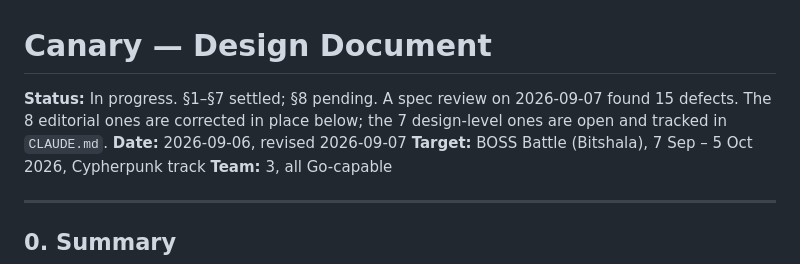
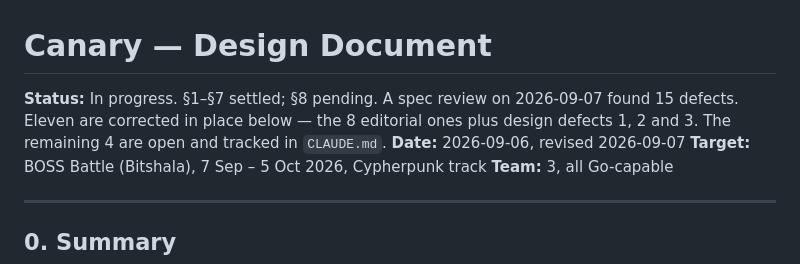
Before and after one commit to Sky-walkerX/canary, a Markdown page: docs/design/2026-09-06-canary-design.md, the part around the change. Drawn GitHub-style.

Commit message:
Docs: correct the stale defect count in the status header
Said 7 design-level defects open; 4 are.

Co-Authored-By: Claude Opus 5 (1M context) <noreply@anthropic.com>

```diff
--- a/docs/design/2026-09-06-canary-design.md
+++ b/docs/design/2026-09-06-canary-design.md
@@ -1,8 +1,8 @@
 # Canary — Design Document
 
 **Status:** In progress. §1–§7 settled; §8 pending. A spec review on 2026-09-07 found 15
-defects. The 8 editorial ones are corrected in place below; the 7 design-level ones are
-open and tracked in `CLAUDE.md`.
+defects. Eleven are corrected in place below — the 8 editorial ones plus design defects
+1, 2 and 3. The remaining 4 are open and tracked in `CLAUDE.md`.
 **Date:** 2026-09-06, revised 2026-09-07
 **Target:** BOSS Battle (Bitshala), 7 Sep – 5 Oct 2026, Cypherpunk track
 **Team:** 3, all Go-capable
```
